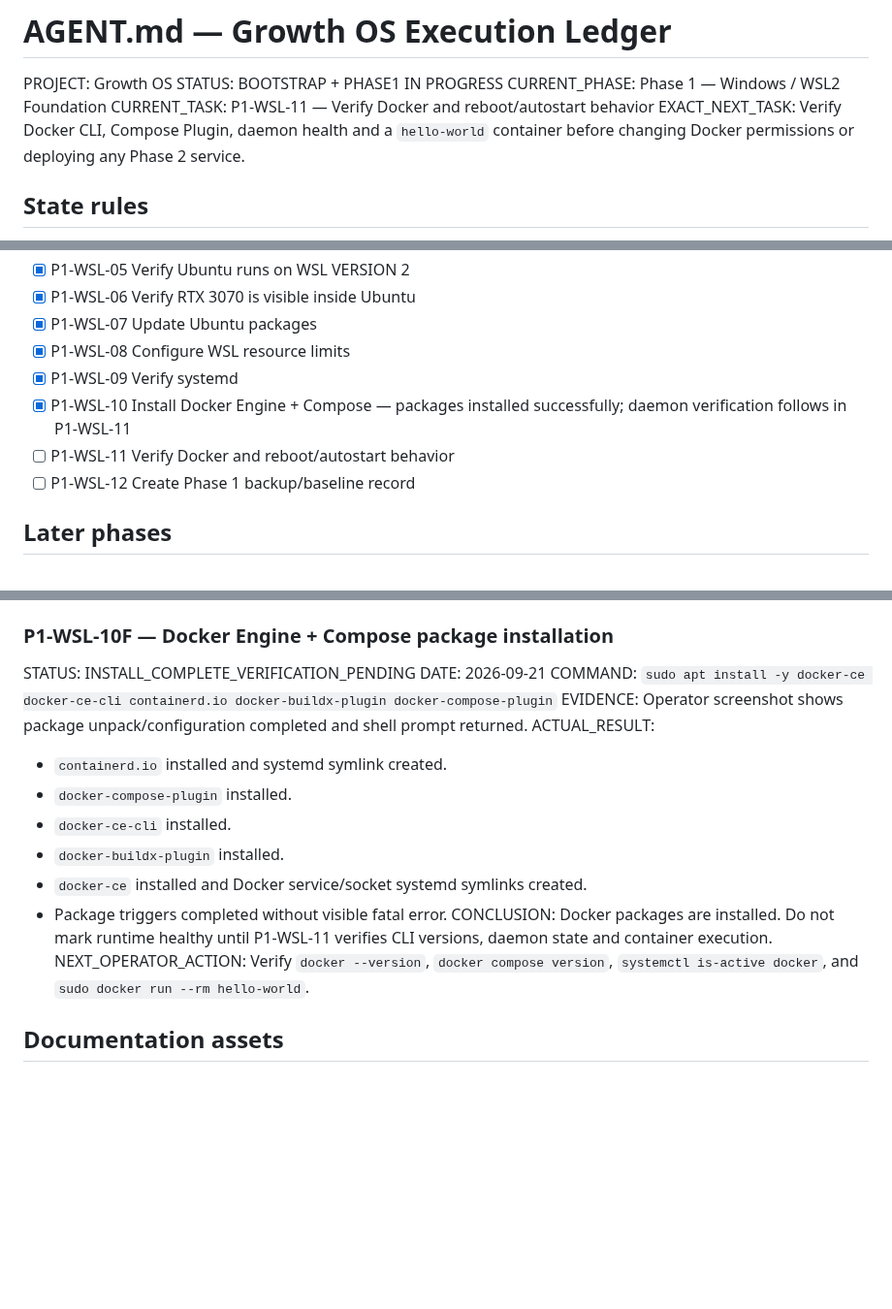
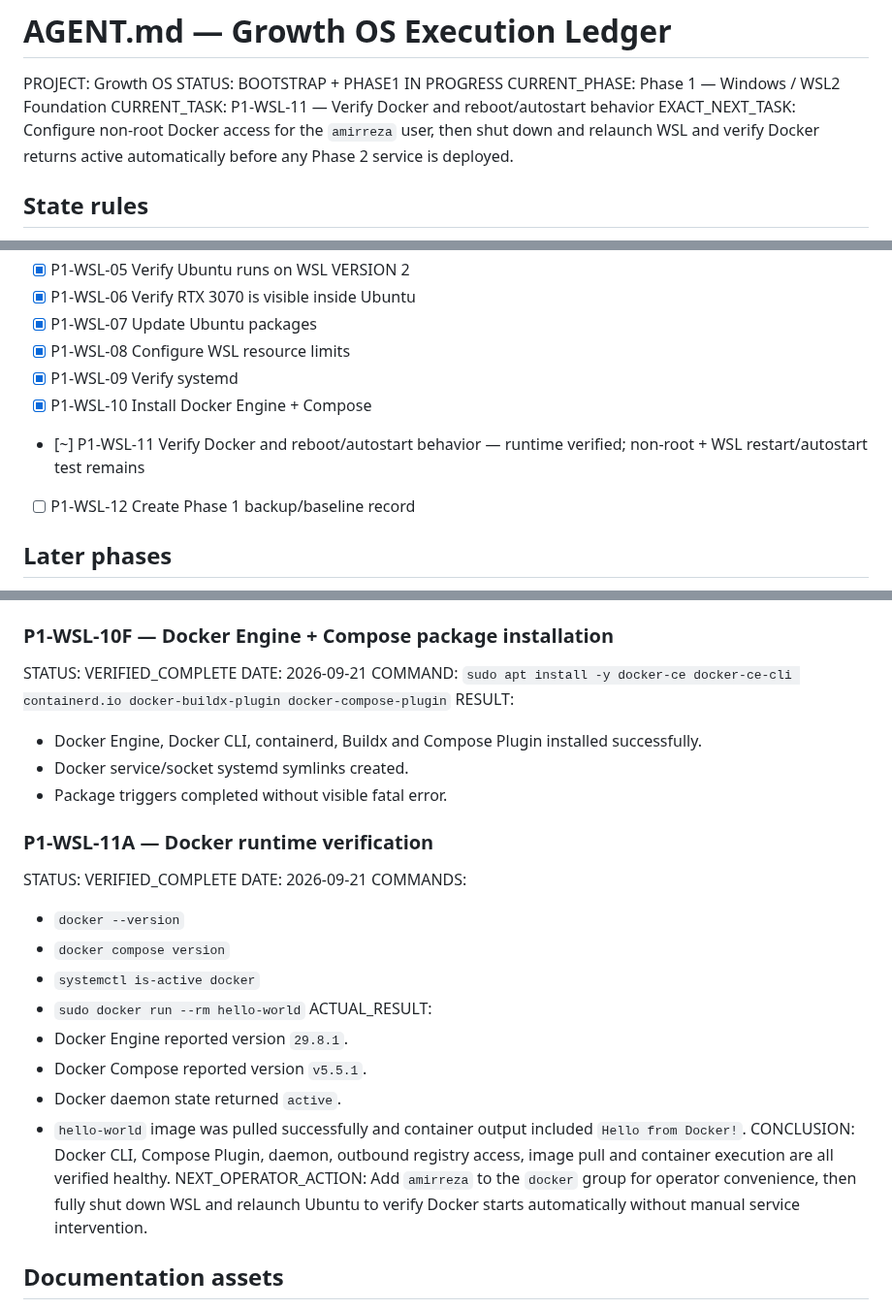
Before and after one commit to DashSaman/-SEO, a Markdown page: AGENT.md, 3 parts joined by grey strips. Shown at 97% size. Drawn GitHub-style; blank space fills up the shorter version.

Commit message:
verify Docker runtime and advance autostart test

```diff
--- a/AGENT.md
+++ b/AGENT.md
@@ -4,7 +4,7 @@ PROJECT: Growth OS
 STATUS: BOOTSTRAP + PHASE1 IN PROGRESS
 CURRENT_PHASE: Phase 1 — Windows / WSL2 Foundation
 CURRENT_TASK: P1-WSL-11 — Verify Docker and reboot/autostart behavior
-EXACT_NEXT_TASK: Verify Docker CLI, Compose Plugin, daemon health and a `hello-world` container before changing Docker permissions or deploying any Phase 2 service.
+EXACT_NEXT_TASK: Configure non-root Docker access for the `amirreza` user, then shut down and relaunch WSL and verify Docker returns active automatically before any Phase 2 service is deployed.
 
 ## State rules
 - [x] Never repeat a verified completed task unless verification later fails or an intentional upgrade is approved.
@@ -36,8 +36,8 @@ EXACT_NEXT_TASK: Verify Docker CLI, Compose Plugin, daemon health and a `hello-w
 - [x] P1-WSL-07 Update Ubuntu packages
 - [x] P1-WSL-08 Configure WSL resource limits
 - [x] P1-WSL-09 Verify systemd
-- [x] P1-WSL-10 Install Docker Engine + Compose — packages installed successfully; daemon verification follows in P1-WSL-11
-- [ ] P1-WSL-11 Verify Docker and reboot/autostart behavior
+- [x] P1-WSL-10 Install Docker Engine + Compose
+- [~] P1-WSL-11 Verify Docker and reboot/autostart behavior — runtime verified; non-root + WSL restart/autostart test remains
 - [ ] P1-WSL-12 Create Phase 1 backup/baseline record
 
 ## Later phases
@@ -194,19 +194,29 @@ STATUS: VERIFIED_COMPLETE
 RESULT: apt successfully fetched `https://download.docker.com/linux/ubuntu noble InRelease`; official repository active and trusted.
 
 ### P1-WSL-10F — Docker Engine + Compose package installation
-STATUS: INSTALL_COMPLETE_VERIFICATION_PENDING
+STATUS: VERIFIED_COMPLETE
 DATE: 2026-09-21
 COMMAND: `sudo apt install -y docker-ce docker-ce-cli containerd.io docker-buildx-plugin docker-compose-plugin`
-EVIDENCE: Operator screenshot shows package unpack/configuration completed and shell prompt returned.
+RESULT:
+- Docker Engine, Docker CLI, containerd, Buildx and Compose Plugin installed successfully.
+- Docker service/socket systemd symlinks created.
+- Package triggers completed without visible fatal error.
+
+### P1-WSL-11A — Docker runtime verification
+STATUS: VERIFIED_COMPLETE
+DATE: 2026-09-21
+COMMANDS:
+- `docker --version`
+- `docker compose version`
+- `systemctl is-active docker`
+- `sudo docker run --rm hello-world`
 ACTUAL_RESULT:
-- `containerd.io` installed and systemd symlink created.
-- `docker-compose-plugin` installed.
-- `docker-ce-cli` installed.
-- `docker-buildx-plugin` installed.
-- `docker-ce` installed and Docker service/socket systemd symlinks created.
-- Package triggers completed without visible fatal error.
-CONCLUSION: Docker packages are installed. Do not mark runtime healthy until P1-WSL-11 verifies CLI versions, daemon state and container execution.
-NEXT_OPERATOR_ACTION: Verify `docker --version`, `docker compose version`, `systemctl is-active docker`, and `sudo docker run --rm hello-world`.
+- Docker Engine reported version `29.8.1`.
+- Docker Compose reported version `v5.5.1`.
+- Docker daemon state returned `active`.
+- `hello-world` image was pulled successfully and container output included `Hello from Docker!`.
+CONCLUSION: Docker CLI, Compose Plugin, daemon, outbound registry access, image pull and container execution are all verified healthy.
+NEXT_OPERATOR_ACTION: Add `amirreza` to the `docker` group for operator convenience, then fully shut down WSL and relaunch Ubuntu to verify Docker starts automatically without manual service intervention.
 
 ## Documentation assets
 - `README.fa.md` / `README.md` — bilingual repository entry points
```
